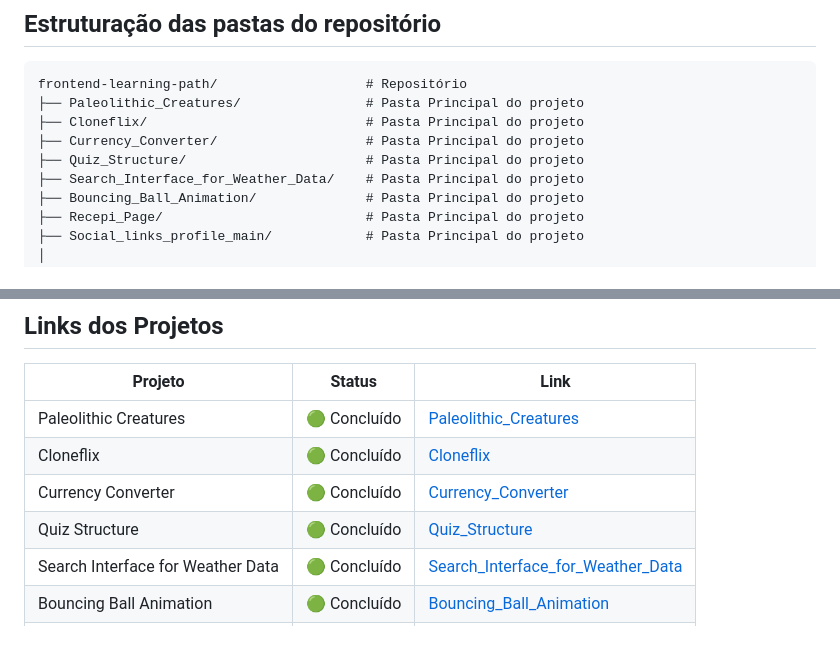
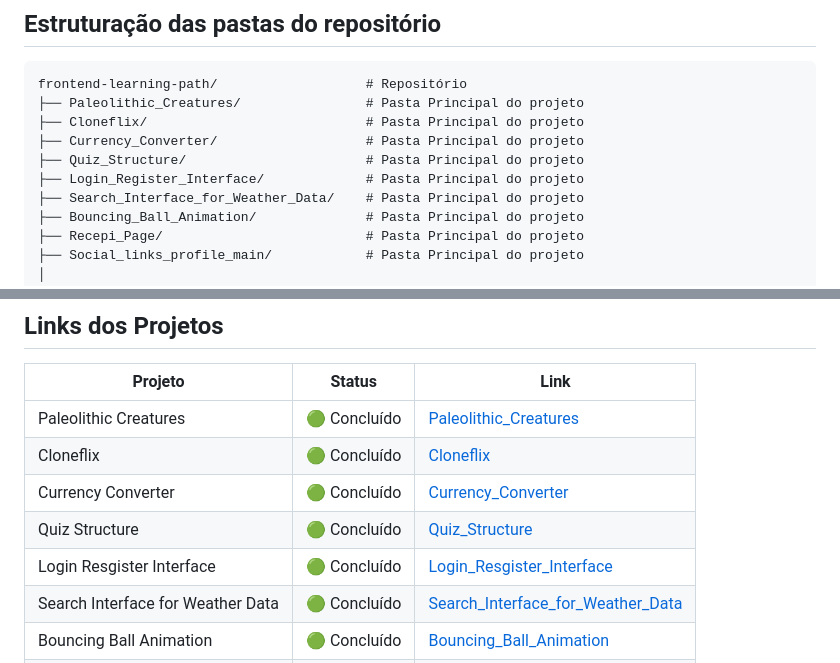
Before and after one commit to MarceloTB-FeWd/frontend-learning-path, a Markdown page: README.md, 2 parts joined by grey strips. GitHub-like rendering; blank space fills up the shorter version.

Commit message:
Estava faltando um projeto - Login e Registro

```diff
--- a/README.md
+++ b/README.md
@@ -42,6 +42,7 @@ frontend-learning-path/                   # Repositório
 ├── Cloneflix/                            # Pasta Principal do projeto
 ├── Currency_Converter/                   # Pasta Principal do projeto
 ├── Quiz_Structure/                       # Pasta Principal do projeto
+├── Login_Register_Interface/             # Pasta Principal do projeto
 ├── Search_Interface_for_Weather_Data/    # Pasta Principal do projeto
 ├── Bouncing_Ball_Animation/              # Pasta Principal do projeto
 ├── Recepi_Page/                          # Pasta Principal do projeto
@@ -71,6 +72,7 @@ frontend-learning-path/                   # Repositório
 | Cloneflix              | 🟢 Concluído  | [Cloneflix](https://marcelotb-fewd.github.io/frontend-learning-path/Project_Cloneflix/) |
 | Currency Converter              | 🟢 Concluído  | [Currency_Converter](https://marcelotb-fewd.github.io/frontend-learning-path/Project_Currency_Converter/) |
 | Quiz Structure              | 🟢 Concluído  | [Quiz_Structure](https://marcelotb-fewd.github.io/frontend-learning-path/Project_Quiz_Structure/) |
+| Login Resgister Interface              | 🟢 Concluído  | [Login_Resgister_Interface](https://marcelotb-fewd.github.io/frontend-learning-path/Project_Login_Resgister_Interface/) |
 | Search Interface for Weather Data              | 🟢 Concluído  | [Search_Interface_for_Weather_Data](https://marcelotb-fewd.github.io/frontend-learning-path/Project_Search_Interface_for_Weather_Data/) |
 | Bouncing Ball Animation              | 🟢 Concluído  | [Bouncing_Ball_Animation](https://marcelotb-fewd.github.io/frontend-learning-path/Project_Bouncing_Ball_Animation/) |
 | Recipe Page              | 🟢 Concluído  | [Recipe_Page](https://marcelotb-fewd.github.io/frontend-learning-path/Project_Recipe_Page/) |
```
Also changed, not shown: README_en.md (+2 -0 lines).
